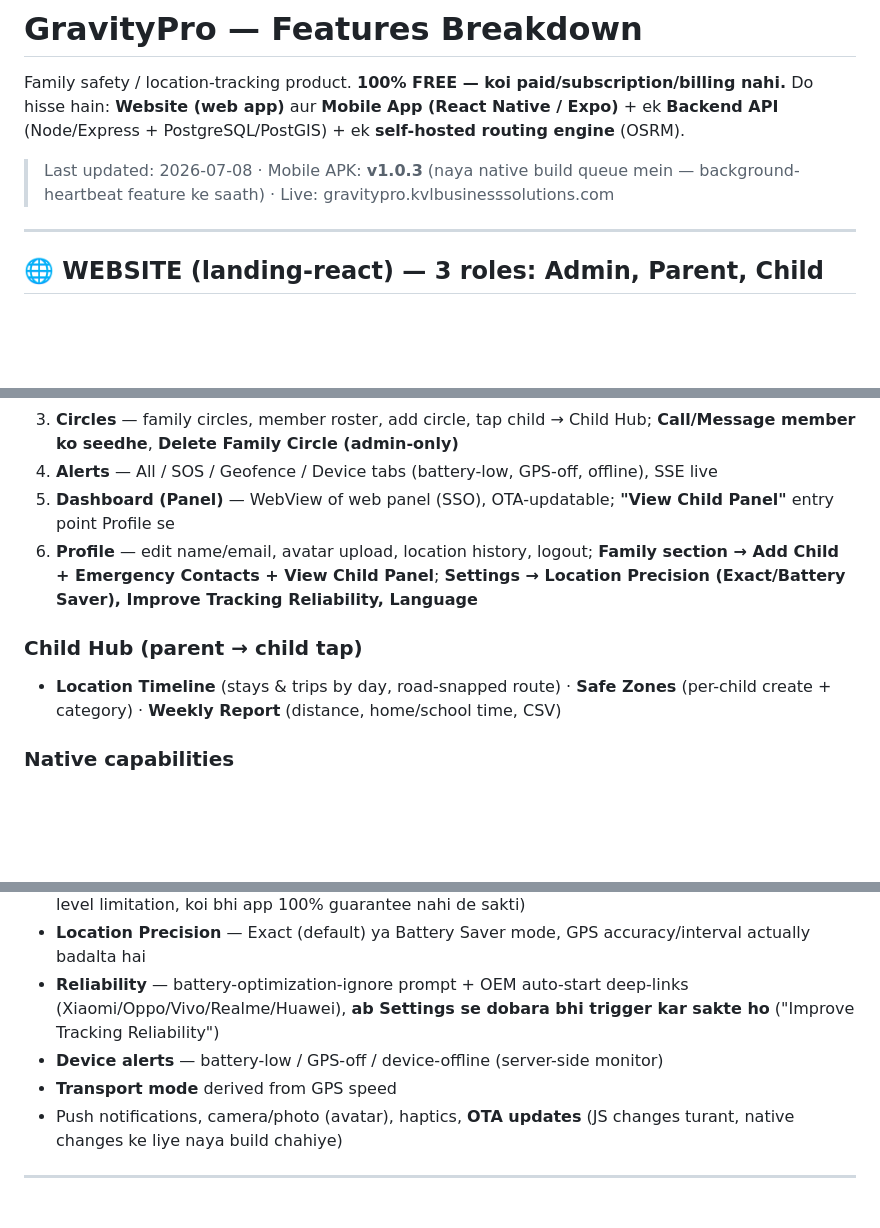
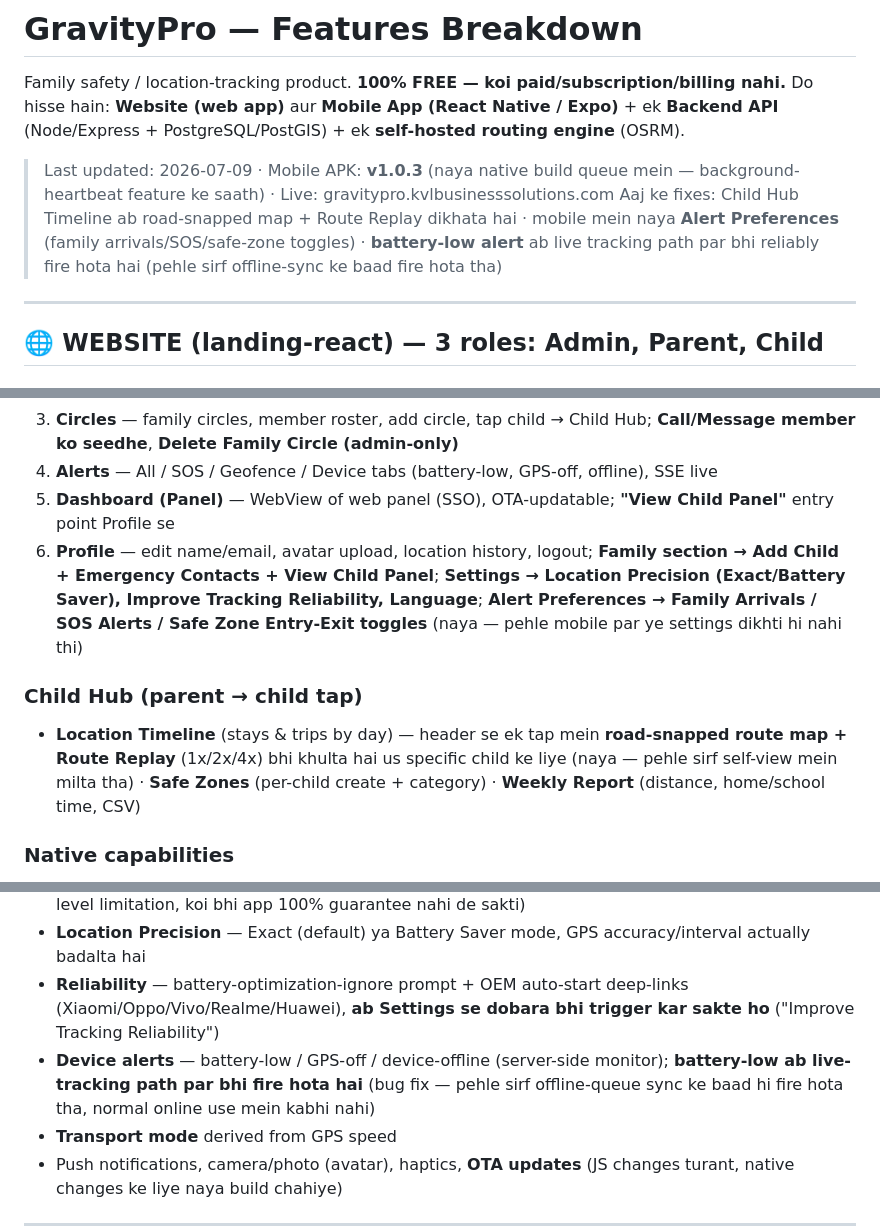
Before and after one commit to kamaralam1984/gravitypro, a Markdown page: FEATURES.md, 3 parts joined by grey strips. GitHub-like rendering; blank space fills up the shorter version.

Commit message:
docs: update FEATURES.md with Child Hub route map, Alert Preferences, battery-low fix
Co-Authored-By: Claude Sonnet 5 <noreply@anthropic.com>

```diff
--- a/FEATURES.md
+++ b/FEATURES.md
@@ -3,7 +3,8 @@
 Family safety / location-tracking product. **100% FREE — koi paid/subscription/billing nahi.**
 Do hisse hain: **Website (web app)** aur **Mobile App (React Native / Expo)** + ek **Backend API** (Node/Express + PostgreSQL/PostGIS) + ek **self-hosted routing engine** (OSRM).
 
-> Last updated: 2026-07-08 · Mobile APK: **v1.0.3** (naya native build queue mein — background-heartbeat feature ke saath) · Live: gravitypro.kvlbusinesssolutions.com
+> Last updated: 2026-07-09 · Mobile APK: **v1.0.3** (naya native build queue mein — background-heartbeat feature ke saath) · Live: gravitypro.kvlbusinesssolutions.com
+> Aaj ke fixes: Child Hub Timeline ab road-snapped map + Route Replay dikhata hai · mobile mein naya **Alert Preferences** (family arrivals/SOS/safe-zone toggles) · **battery-low alert** ab live tracking path par bhi reliably fire hota hai (pehle sirf offline-sync ke baad fire hota tha)
 
 ---
 
@@ -42,17 +43,17 @@ Do hisse hain: **Website (web app)** aur **Mobile App (React Native / Expo)** +
 3. **Circles** — family circles, member roster, add circle, tap child → Child Hub; **Call/Message member ko seedhe**, **Delete Family Circle (admin-only)**
 4. **Alerts** — All / SOS / Geofence / Device tabs (battery-low, GPS-off, offline), SSE live
 5. **Dashboard (Panel)** — WebView of web panel (SSO), OTA-updatable; **"View Child Panel"** entry point Profile se
-6. **Profile** — edit name/email, avatar upload, location history, logout; **Family section → Add Child + Emergency Contacts + View Child Panel**; **Settings → Location Precision (Exact/Battery Saver), Improve Tracking Reliability, Language**
+6. **Profile** — edit name/email, avatar upload, location history, logout; **Family section → Add Child + Emergency Contacts + View Child Panel**; **Settings → Location Precision (Exact/Battery Saver), Improve Tracking Reliability, Language**; **Alert Preferences → Family Arrivals / SOS Alerts / Safe Zone Entry-Exit toggles** (naya — pehle mobile par ye settings dikhti hi nahi thi)
 
 ### Child Hub (parent → child tap)
-- **Location Timeline** (stays & trips by day, road-snapped route) · **Safe Zones** (per-child create + category) · **Weekly Report** (distance, home/school time, CSV)
+- **Location Timeline** (stays & trips by day) — header se ek tap mein **road-snapped route map + Route Replay** (1x/2x/4x) bhi khulta hai us specific child ke liye (naya — pehle sirf self-view mein milta tha) · **Safe Zones** (per-child create + category) · **Weekly Report** (distance, home/school time, CSV)
 
 ### Native capabilities
 - **Background location** — Android foreground service + iOS background mode, **offline queue** (net off → records locally → syncs on reconnect)
 - **Online/Offline status** — 60-second foreground heartbeat + **naya periodic background heartbeat (~15 min, phone band/stationary hone par bhi Online dikhta hai)** — Android par near-guaranteed (battery-optimization permission ke saath), iOS par best-effort (Apple ki OS-level limitation, koi bhi app 100% guarantee nahi de sakti)
 - **Location Precision** — Exact (default) ya Battery Saver mode, GPS accuracy/interval actually badalta hai
 - **Reliability** — battery-optimization-ignore prompt + OEM auto-start deep-links (Xiaomi/Oppo/Vivo/Realme/Huawei), **ab Settings se dobara bhi trigger kar sakte ho** ("Improve Tracking Reliability")
-- **Device alerts** — battery-low / GPS-off / device-offline (server-side monitor)
+- **Device alerts** — battery-low / GPS-off / device-offline (server-side monitor); **battery-low ab live-tracking path par bhi fire hota hai** (bug fix — pehle sirf offline-queue sync ke baad hi fire hota tha, normal online use mein kabhi nahi)
 - **Transport mode** derived from GPS speed
 - Push notifications, camera/photo (avatar), haptics, **OTA updates** (JS changes turant, native changes ke liye naya build chahiye)
 
```
Also changed, not shown: other parts of FEATURES.md (+1 -0 lines).
